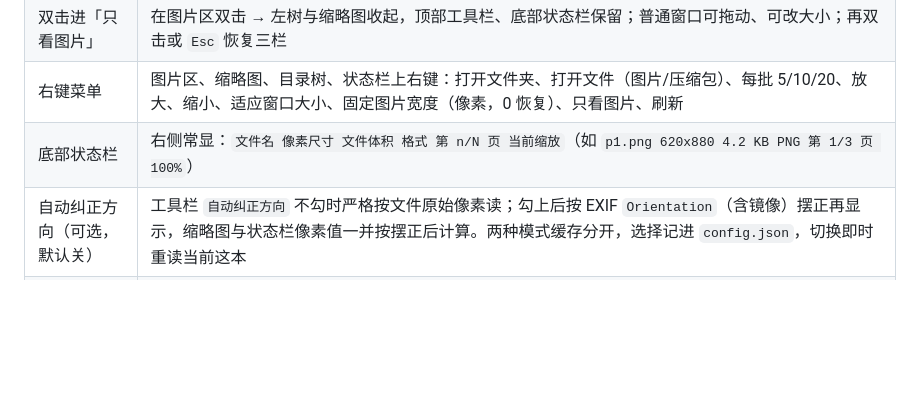
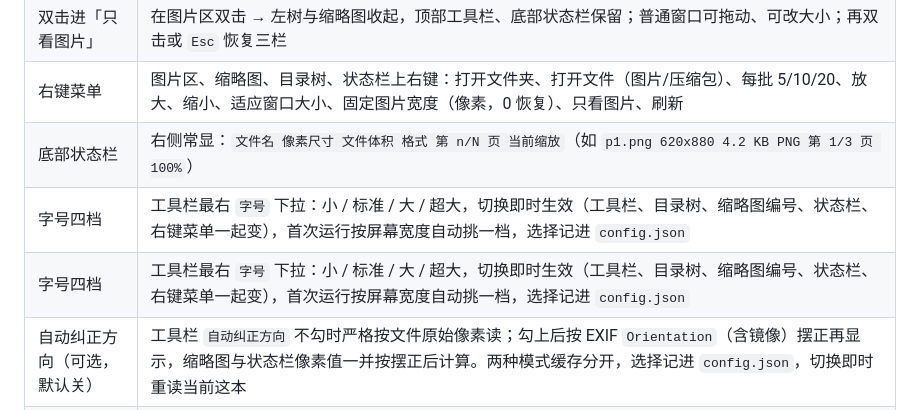
Before and after one commit to hellworldj/comic-viewer, a Markdown page: 使用说明.md, the part around the change. Drawn GitHub-style; blank space fills up the shorter version.

```diff
--- a/使用说明.md
+++ b/使用说明.md
@@ -38,6 +38,8 @@
 | 双击进「只看图片」 | 在图片区双击 → 左树与缩略图收起，顶部工具栏、底部状态栏保留；普通窗口可拖动、可改大小；再双击或 `Esc` 恢复三栏 |
 | 右键菜单 | 图片区、缩略图、目录树、状态栏上右键：打开文件夹、打开文件（图片/压缩包）、每批 5/10/20、放大、缩小、适应窗口大小、固定图片宽度（像素，0 恢复）、只看图片、刷新 |
 | 底部状态栏 | 右侧常显：`文件名 像素尺寸 文件体积 格式 第 n/N 页 当前缩放`（如 `p1.png 620x880 4.2 KB PNG 第 1/3 页 100%`） |
+| 字号四档 | 工具栏最右 `字号` 下拉：小 / 标准 / 大 / 超大，切换即时生效（工具栏、目录树、缩略图编号、状态栏、右键菜单一起变），首次运行按屏幕宽度自动挑一档，选择记进 `config.json` |
+| 字号四档 | 工具栏最右 `字号` 下拉：小 / 标准 / 大 / 超大，切换即时生效（工具栏、目录树、缩略图编号、状态栏、右键菜单一起变），首次运行按屏幕宽度自动挑一档，选择记进 `config.json` |
 | 自动纠正方向（可选，默认关） | 工具栏 `自动纠正方向` 不勾时严格按文件原始像素读；勾上后按 EXIF `Orientation`（含镜像）摆正再显示，缩略图与状态栏像素值一并按摆正后计算。两种模式缓存分开，选择记进 `config.json`，切换即时重读当前这本 |
 | 免装 Python 的 exe | `dist\看图工具.exe`，单文件、双击即用；支持 `看图工具.exe "D:\漫画\vol1.rar"` 直接带目录/压缩包启动 |
 | 读 zip / rar / 7z（含 cbz / cbr） | 压缩包在目录树里和文件夹并列（名字前带 `▤`）。zip/cbz 用 Python 自带 zipfile，自带 GBK 文件名修复；rar/cbr 调 `UnRAR.exe`（本机 `C:\Program Files\WinRAR\`），7z 调 `7z.exe`（本机 `D:\tool\7-Zip`），都找不到时可以回退到对方。解压结果缓存在 `extract_cache\`，同一个包第二次点开是秒开 |
```
Also changed, not shown: README.md (+5 -2 lines), docs/screenshot.png, 2 other files.
